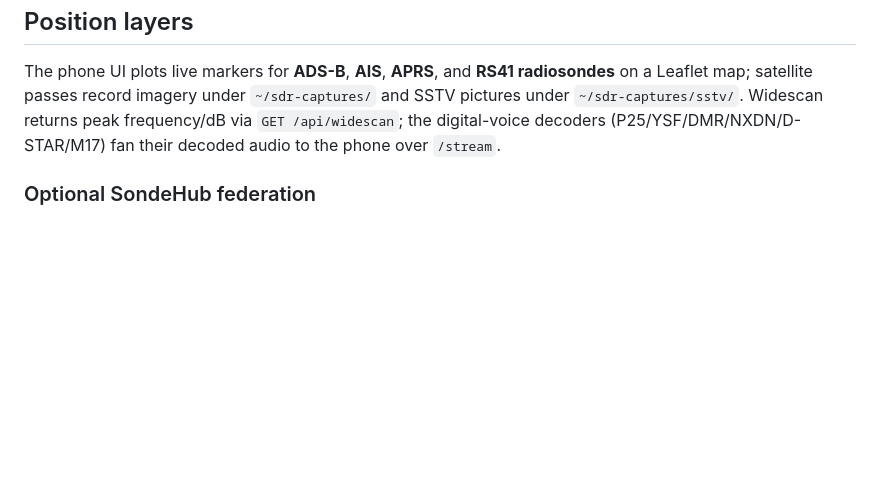
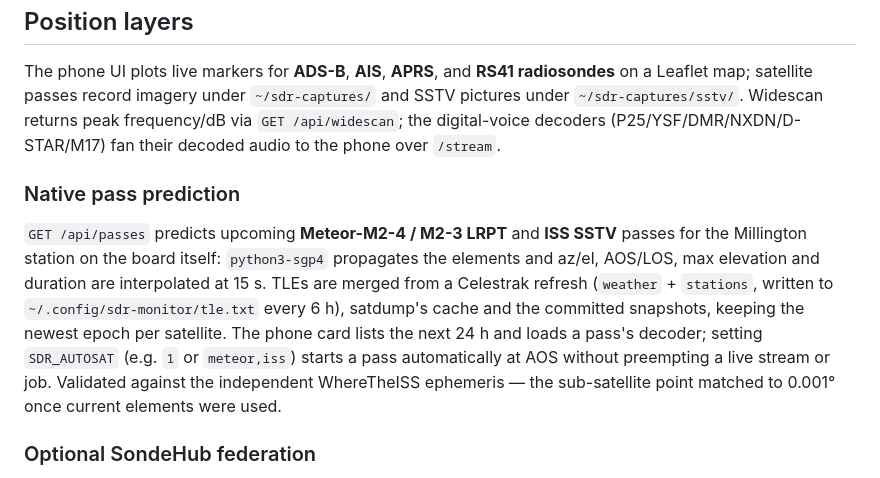
Before and after one commit to Breaux-cpu/exopace.net, a Markdown page: SDR.md, the part around the change. Drawn GitHub-style; blank space fills up the shorter version.

Commit message:
SDR surface: native SGP4 pass prediction + opt-in auto-record
Document the new /api/passes predictor (Meteor LRPT + ISS SSTV for the
Millington station), Celestrak TLE refresh, and the SDR_AUTOSAT auto-record
env in SDR.md and SDR_AGENT.md.

```diff
--- a/SDR.md
+++ b/SDR.md
@@ -45,6 +45,19 @@ returns peak frequency/dB via `GET /api/widescan`; the digital-voice decoders
 (P25/YSF/DMR/NXDN/D-STAR/M17) fan their decoded audio to the phone over
 `/stream`.
 
+### Native pass prediction
+
+`GET /api/passes` predicts upcoming **Meteor-M2-4 / M2-3 LRPT** and **ISS SSTV**
+passes for the Millington station on the board itself: `python3-sgp4` propagates
+the elements and az/el, AOS/LOS, max elevation and duration are interpolated at
+15 s. TLEs are merged from a Celestrak refresh (`weather` + `stations`, written to
+`~/.config/sdr-monitor/tle.txt` every 6 h), satdump's cache and the committed
+snapshots, keeping the newest epoch per satellite. The phone card lists the next
+24 h and loads a pass's decoder; setting `SDR_AUTOSAT` (e.g. `1` or `meteor,iss`)
+starts a pass automatically at AOS without preempting a live stream or job.
+Validated against the independent WhereTheISS ephemeris — the sub-satellite point
+matched to 0.001° once current elements were used.
+
 ### Optional SondeHub federation
 
 RS41 telemetry is tracked **locally by default**. Setting the `SONDEHUB_AMATEUR`
```
Also changed, not shown: SDR_AGENT.md (+4 -2 lines).
